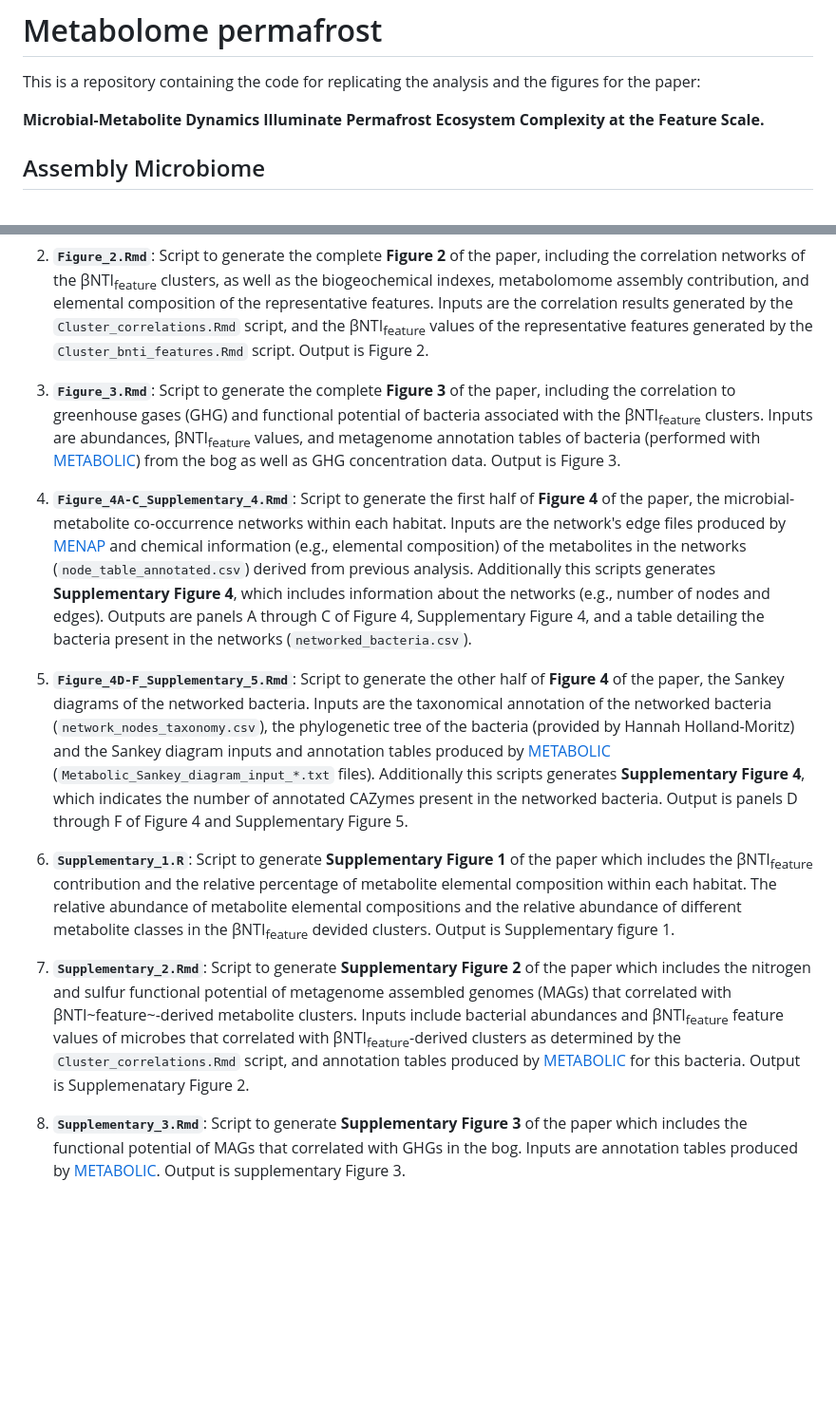
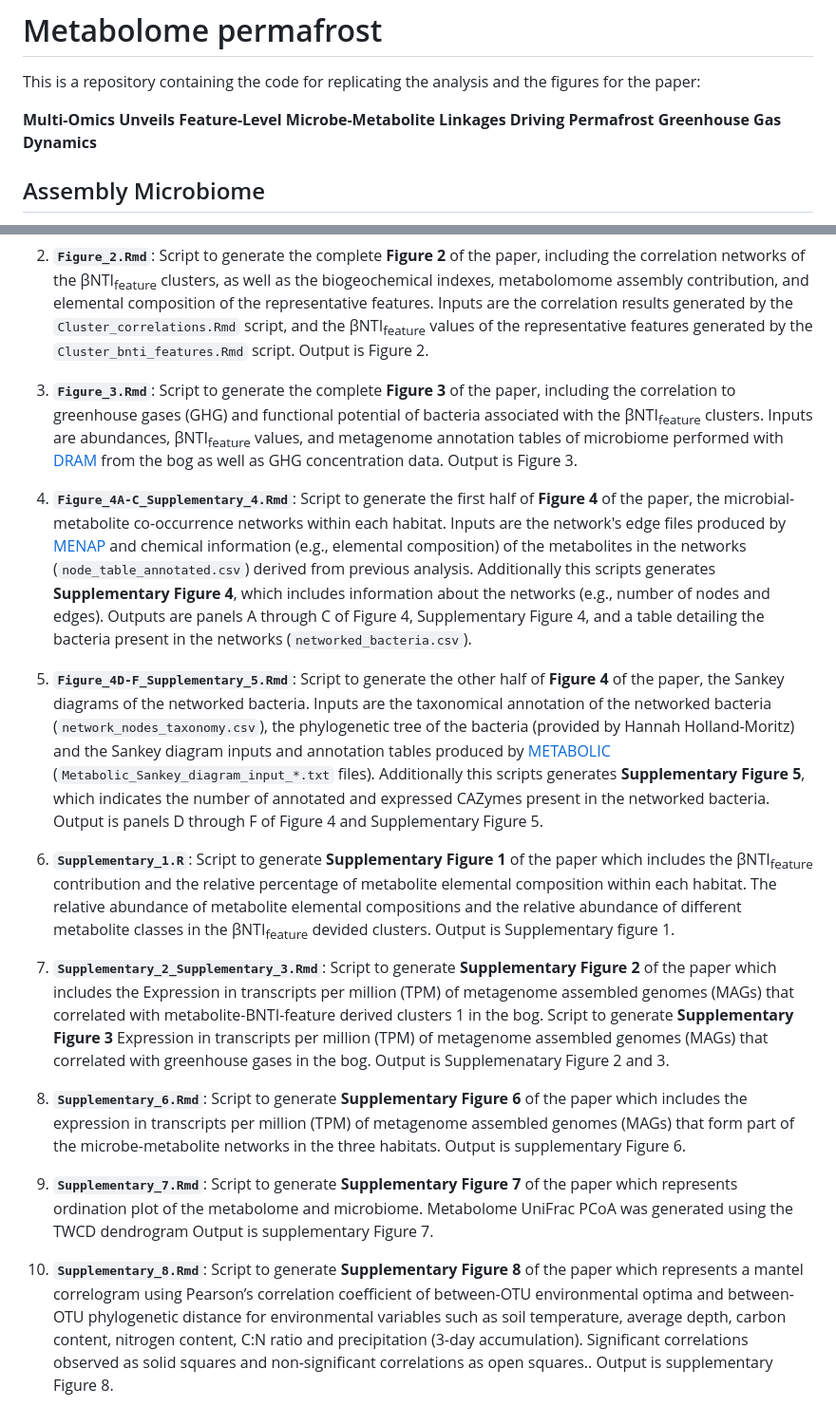
Before and after one commit to VivianaFreireZ/Metabolome_permafrost, a Markdown page: README.md, 2 parts joined by grey strips. Shown at 95% size. Rendered like a GitHub page; blank space fills up the shorter version.

```diff
--- a/README.md
+++ b/README.md
@@ -2,7 +2,7 @@
 
 This is a repository containing the code for replicating the analysis and the figures for the paper:
 
-**Microbial-Metabolite Dynamics Illuminate Permafrost Ecosystem Complexity at the Feature Scale.**
+**Multi-Omics Unveils Feature-Level Microbe-Metabolite Linkages Driving Permafrost Greenhouse Gas Dynamics**
 
 ## Assembly Microbiome
 
@@ -28,14 +28,18 @@ This is a repository containing the code for replicating the analysis and the fi
 
 1. **`Figure_2.Rmd`**: Script to generate the complete **Figure 2** of the paper, including the correlation networks of the &beta;NTI<sub>feature</sub> clusters, as well as the biogeochemical indexes, metabolomome assembly contribution, and elemental composition of the representative features. Inputs are the correlation results generated by the `Cluster_correlations.Rmd` script, and the &beta;NTI<sub>feature</sub> values of the representative features generated by the `Cluster_bnti_features.Rmd` script. Output is Figure 2.
 
-1. **`Figure_3.Rmd`**: Script to generate the complete **Figure 3** of the paper, including the correlation to greenhouse gases (GHG) and functional potential of bacteria associated with the &beta;NTI<sub>feature</sub> clusters. Inputs are abundances, &beta;NTI<sub>feature</sub> values, and metagenome annotation tables of bacteria (performed with [METABOLIC](https://github.com/AnantharamanLab/METABOLIC)) from the bog as well as GHG concentration data. Output is Figure 3.
+1. **`Figure_3.Rmd`**: Script to generate the complete **Figure 3** of the paper, including the correlation to greenhouse gases (GHG) and functional potential of bacteria associated with the &beta;NTI<sub>feature</sub> clusters. Inputs are abundances, &beta;NTI<sub>feature</sub> values, and metagenome annotation tables of microbiome performed with [DRAM](https://github.com/WrightonLabCSU/DRAM) from the bog as well as GHG concentration data. Output is Figure 3.
 
 1. **`Figure_4A-C_Supplementary_4.Rmd`**: Script to generate the first half of **Figure 4** of the paper, the microbial-metabolite co-occurrence networks within each habitat. Inputs are the network's edge files produced by [MENAP](http://ieg4.rccc.ou.edu/mena/) and chemical information (e.g., elemental composition) of the metabolites in the networks (`node_table_annotated.csv`) derived from previous analysis. Additionally this scripts generates **Supplementary Figure 4**, which includes information about the networks (e.g., number of nodes and edges). Outputs are panels A through C of  Figure 4, Supplementary Figure 4, and a table detailing the bacteria present in the networks (`networked_bacteria.csv`).
 
-1. **`Figure_4D-F_Supplementary_5.Rmd`**: Script to generate the other half of **Figure 4** of the paper, the Sankey diagrams of the networked bacteria. Inputs are the taxonomical annotation of the networked bacteria (`network_nodes_taxonomy.csv`), the phylogenetic tree of the bacteria (provided by Hannah Holland-Moritz) and the Sankey diagram inputs and annotation tables produced by [METABOLIC](https://github.com/AnantharamanLab/METABOLIC) (`Metabolic_Sankey_diagram_input_*.txt` files). Additionally this scripts generates **Supplementary Figure 4**, which indicates the number of annotated CAZymes present in the networked bacteria. Output is panels D through F of Figure 4 and Supplementary Figure 5.
+1. **`Figure_4D-F_Supplementary_5.Rmd`**: Script to generate the other half of **Figure 4** of the paper, the Sankey diagrams of the networked bacteria. Inputs are the taxonomical annotation of the networked bacteria (`network_nodes_taxonomy.csv`), the phylogenetic tree of the bacteria (provided by Hannah Holland-Moritz) and the Sankey diagram inputs and annotation tables produced by [METABOLIC](https://github.com/AnantharamanLab/METABOLIC) (`Metabolic_Sankey_diagram_input_*.txt` files). Additionally this scripts generates **Supplementary Figure 5**, which indicates the number of annotated and expressed CAZymes present in the networked bacteria. Output is panels D through F of Figure 4 and Supplementary Figure 5.
 
 1. **`Supplementary_1.R`**: Script to generate **Supplementary Figure 1** of the paper which includes the &beta;NTI<sub>feature</sub> contribution and the relative percentage of metabolite elemental composition within each habitat. The relative abundance of metabolite elemental compositions and the relative abundance of different metabolite classes in the &beta;NTI<sub>feature</sub> devided clusters. Output is Supplementary figure 1.
 
-1. **`Supplementary_2.Rmd`**: Script to generate **Supplementary Figure 2** of the paper which includes the nitrogen and sulfur functional potential of metagenome assembled genomes (MAGs) that correlated with &beta;NTI~feature~-derived metabolite clusters. Inputs include bacterial abundances and &beta;NTI<sub>feature</sub> feature values of microbes that correlated with &beta;NTI<sub>feature</sub>-derived clusters as determined by the `Cluster_correlations.Rmd` script, and annotation tables produced by [METABOLIC](https://github.com/AnantharamanLab/METABOLIC) for this bacteria. Output is Supplemenatary Figure 2.
+1. **`Supplementary_2_Supplementary_3.Rmd`**: Script to generate **Supplementary Figure 2** of the paper which includes the Expression in transcripts per million (TPM) of metagenome assembled genomes (MAGs) that correlated with metabolite-BNTI-feature derived clusters 1 in the bog. Script to generate **Supplementary Figure 3** Expression in transcripts per million (TPM) of metagenome assembled genomes (MAGs) that correlated with greenhouse gases in the bog. Output is Supplemenatary Figure 2 and 3.
 
-1. **`Supplementary_3.Rmd`**: Script to generate **Supplementary Figure 3** of the paper which includes the functional potential of MAGs that correlated with GHGs in the bog. Inputs are annotation tables produced by [METABOLIC](https://github.com/AnantharamanLab/METABOLIC). Output is supplementary Figure 3.
+1. **`Supplementary_6.Rmd`**: Script to generate **Supplementary Figure 6** of the paper which includes the expression in transcripts per million (TPM) of metagenome assembled genomes (MAGs) that form part of the microbe-metabolite networks in the three habitats. Output is supplementary Figure 6.
+
+1. **`Supplementary_7.Rmd`**: Script to generate **Supplementary Figure 7** of the paper which represents ordination plot of the metabolome and microbiome. Metabolome UniFrac PCoA was generated using the TWCD dendrogram Output is supplementary Figure 7.
+
+1. **`Supplementary_8.Rmd`**: Script to generate **Supplementary Figure 8** of the paper which represents a mantel correlogram using Pearson’s correlation coefficient of between-OTU environmental optima and between-OTU phylogenetic distance for environmental variables such as soil temperature, average depth, carbon content, nitrogen content, C:N ratio and precipitation (3-day accumulation). Significant correlations observed as solid squares and non-significant correlations as open squares.. Output is supplementary Figure 8.
```
